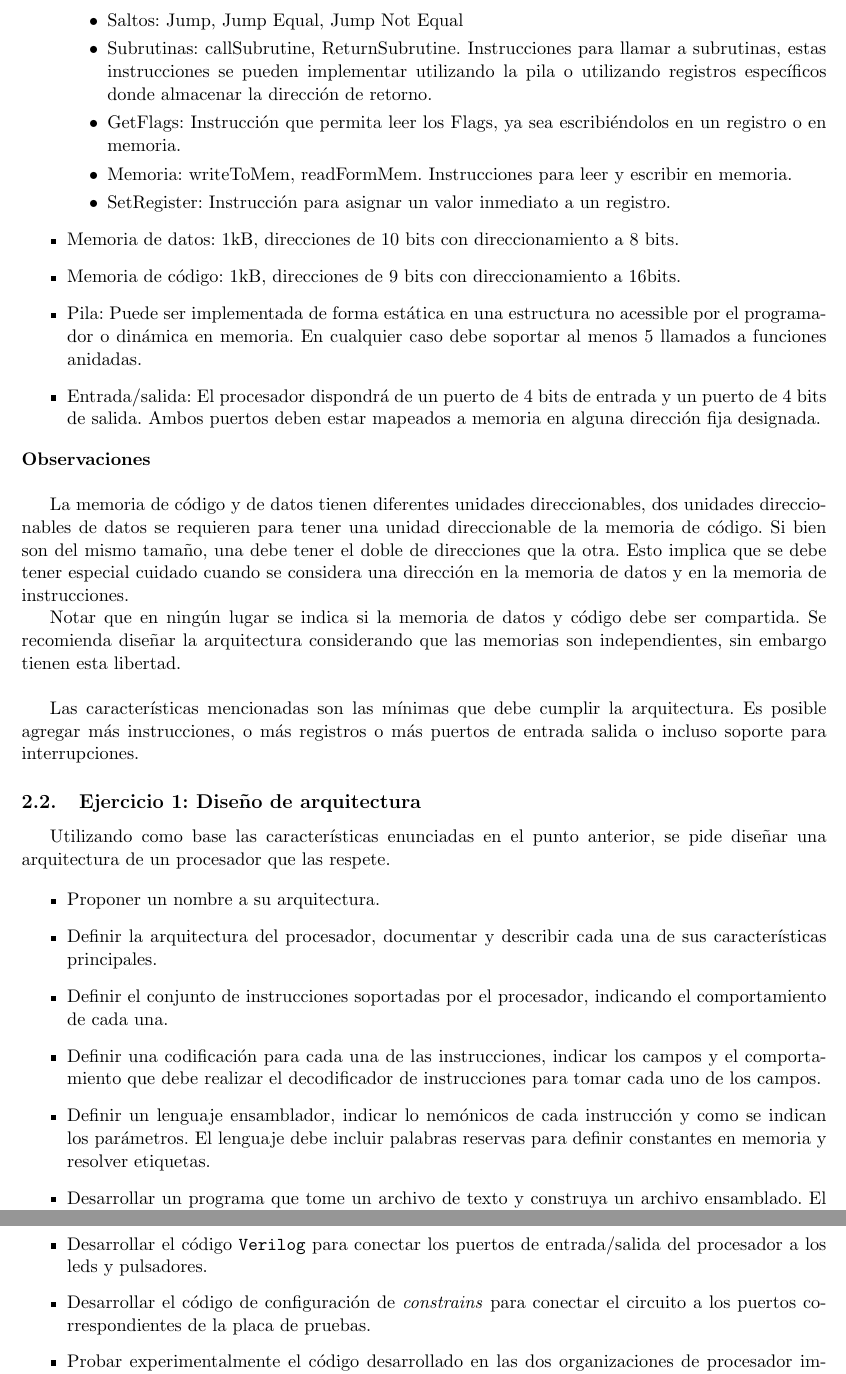
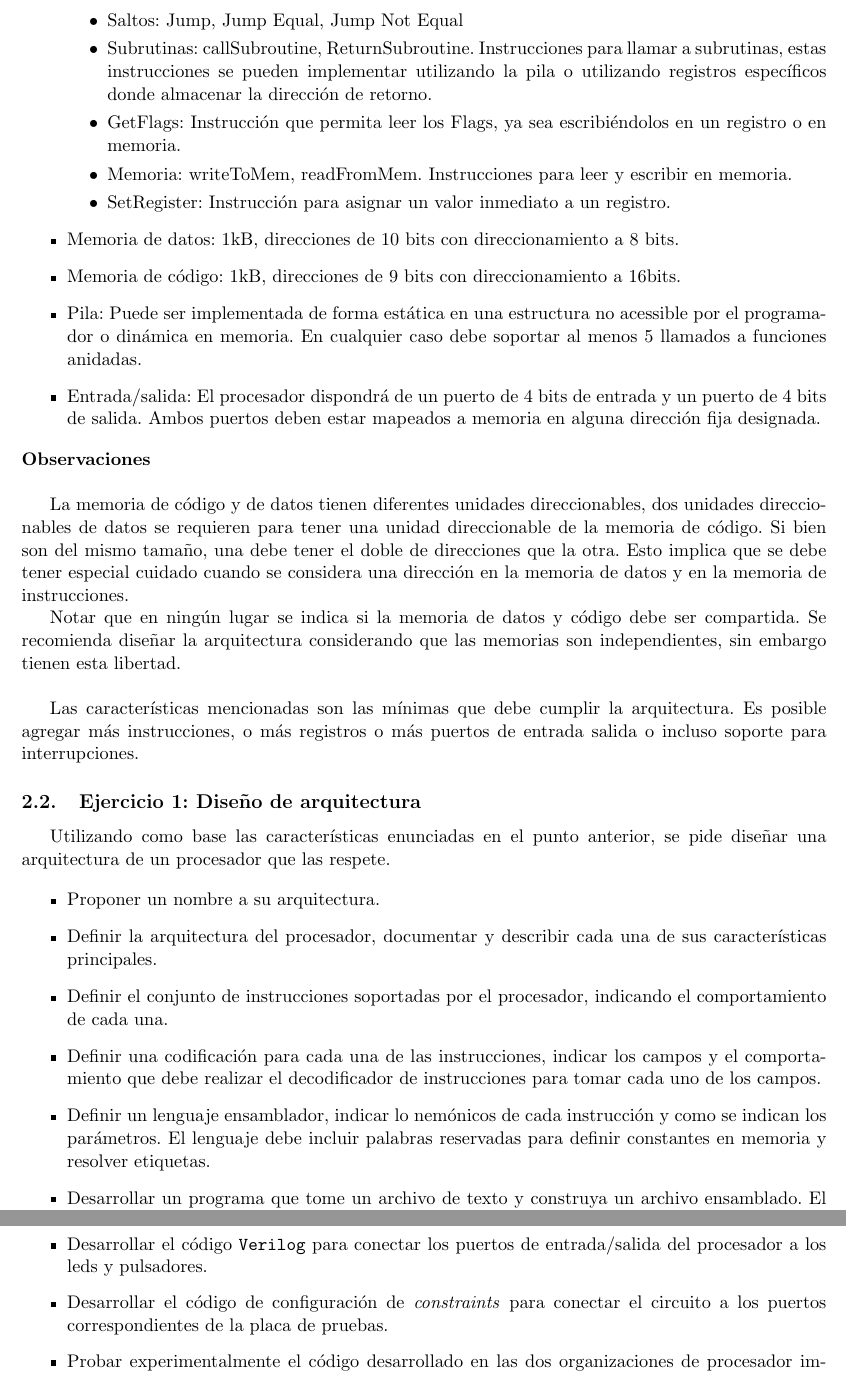
Before and after one commit to fokerman/fpgaSoftcoreProgrammingCourse, a LaTeX document (TP1/enunciado/enunciado.tex): two parts of pages 2 and 5 of 6, joined at a grey line, cut so that both start at the same text. Compiled offline with pdfLaTeX.

Commit message:
arreglar typos en el tp1

```diff
--- a/TP1/enunciado/enunciado.tex
+++ b/TP1/enunciado/enunciado.tex
@@ -101,9 +101,9 @@ En caso que lo consideren necesario puede alterar alguna de estas característic
     \item Aritméticas y lógicas: Addition, Subtraction, Logic Or, Logic And, Logic Not, Compare, Logical Shift Right, Logical Shift Left. Estas deben operar mínimamente con cualquier registro de propósito general.
     \item CopyRegister: Instrucción para copiar el contenido de un registro en otro.
     \item Saltos: Jump, Jump Equal, Jump Not Equal
-    \item Subrutinas: callSubrutine, ReturnSubrutine. Instrucciones para llamar a subrutinas, estas instrucciones se pueden implementar utilizando la pila o utilizando registros específicos donde almacenar la dirección de retorno.
+    \item Subrutinas: callSubroutine, ReturnSubroutine. Instrucciones para llamar a subrutinas, estas instrucciones se pueden implementar utilizando la pila o utilizando registros específicos donde almacenar la dirección de retorno.
     \item GetFlags: Instrucción que permita leer los Flags, ya sea escribiéndolos en un registro o en memoria.
-    \item Memoria: writeToMem, readFormMem. Instrucciones para leer y escribir en memoria.
+    \item Memoria: writeToMem, readFromMem. Instrucciones para leer y escribir en memoria.
     \item SetRegister: Instrucción para asignar un valor inmediato a un registro.
 \end{itemize}
 
@@ -142,7 +142,7 @@ Utilizando como base las características enunciadas en el punto anterior, se pi
 
 \item Definir una codificación para cada una de las instrucciones, indicar los campos y el comportamiento que debe realizar el decodificador de instrucciones para tomar cada uno de los campos.
 
-\item Definir un lenguaje ensamblador, indicar lo nemónicos de cada instrucción y como se indican los parámetros. El lenguaje debe incluir palabras reservas para definir constantes en memoria y resolver etiquetas.
+\item Definir un lenguaje ensamblador, indicar lo nemónicos de cada instrucción y como se indican los parámetros. El lenguaje debe incluir palabras reservadas para definir constantes en memoria y resolver etiquetas.
 
 \item Desarrollar un programa que tome un archivo de texto y construya un archivo ensamblado. El programa debe retornar otro archivo de texto codificando los bytes en caracteres hexadecimales. Este archivo se utilizará luego como entrada de la memoria de código. Se recomienda realizar el desarrollo en \texttt{Python}.
 
@@ -232,7 +232,7 @@ Desarrollar el código ensamblador del juego electrónico \textbf{Simon}. Las 4
 
  \item Desarrollar el código \texttt{Verilog} para conectar los puertos de entrada/salida del procesador a los leds y pulsadores.
 
- \item Desarrollar el código de configuración de \emph{constrains} para conectar el circuito a los puertos correspondientes de la placa de pruebas.
+ \item Desarrollar el código de configuración de \emph{constraints} para conectar el circuito a los puertos correspondientes de la placa de pruebas.
 
  \item Probar experimentalmente el código desarrollado en las dos organizaciones de procesador implementadas. Tener en cuenta que la temporización de los eventos en ambas organizaciones será diferente, por lo que es fundamental dejar el código ensamblador preparado para alterar las constantes de temporización en el caso de ser necesario.
 \end{itemize}
```
